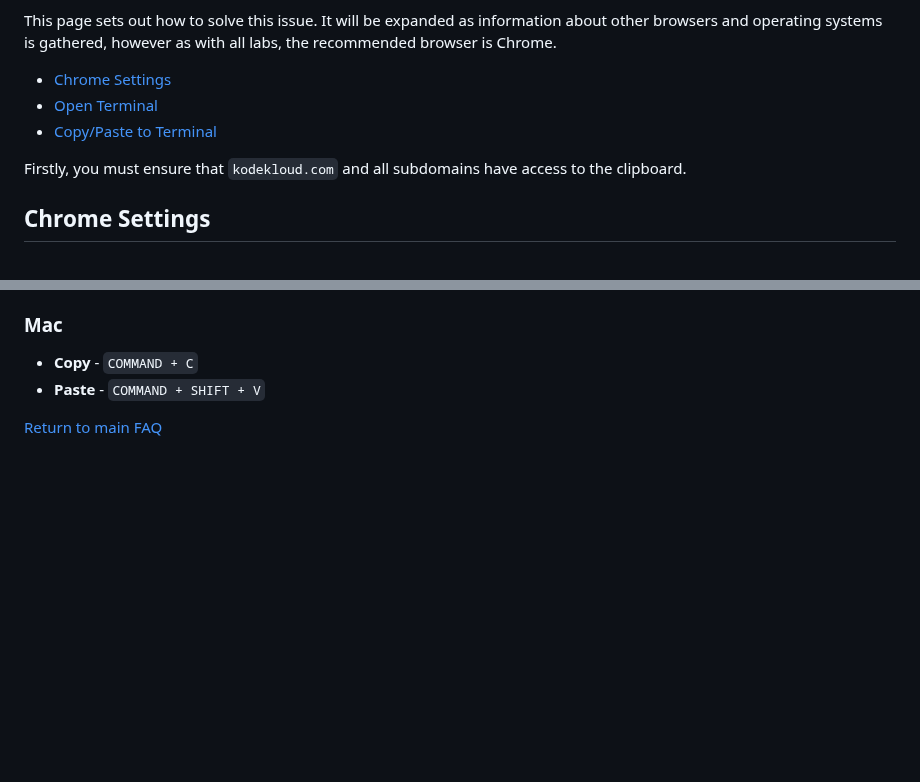
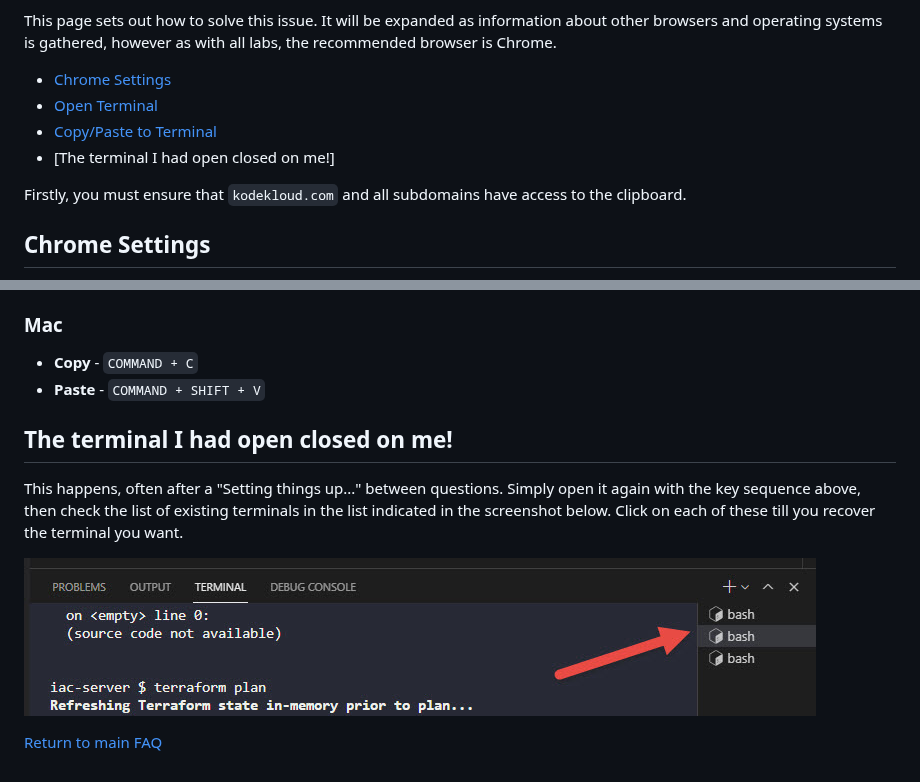
Before and after one commit to kodekloudhub/community-faq, a Markdown page: docs/vscode-tips.md, 2 parts joined by grey strips. GitHub-like rendering; pictures changed too: img/vs-code-terminal.jpg (added); blank space fills up the shorter version.

Commit message:
Update vscode tips

```diff
--- a/docs/vscode-tips.md
+++ b/docs/vscode-tips.md
@@ -7,6 +7,7 @@ This page sets out how to solve this issue. It will be expanded as information a
 * [Chrome Settings](#chrome-settings)
 * [Open Terminal](#open-terminal)
 * [Copy/Paste to Terminal](#copypaste-to-terminal)
+* [The terminal I had open closed on me!]
 
 Firstly, you must ensure that `kodekloud.com` and all subdomains have access to the clipboard.
 
@@ -57,4 +58,11 @@ To copy/paste to the integrated terminal window, we must use shortcut keys. If y
 * **Copy** - `COMMAND + C`
 * **Paste** - `COMMAND + SHIFT + V`
 
+## The terminal I had open closed on me!
+
+This happens, often after a "Setting things up..." between questions. Simply open it again with the key sequence above, then check the list of existing terminals in the list indicated in the screenshot below. Click on each of these till you recover the terminal you want.
+
+![vscode terminal](../img/vs-code-terminal.jpg)
+
+
 [Return to main FAQ](../README.md)
```
